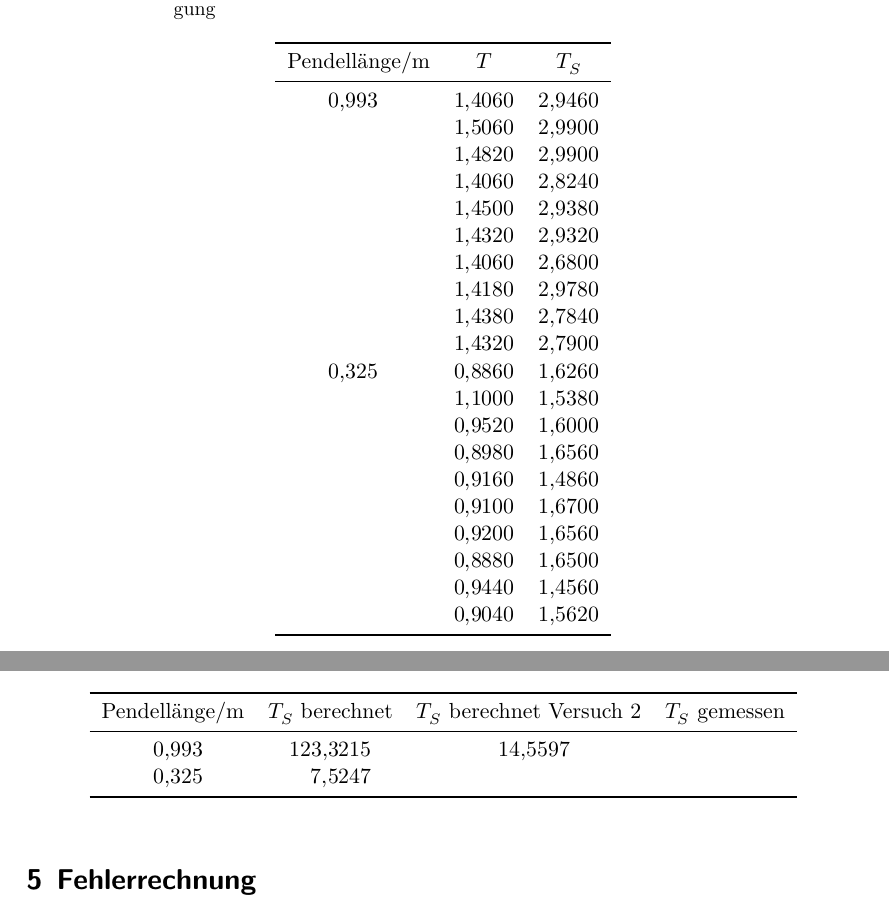
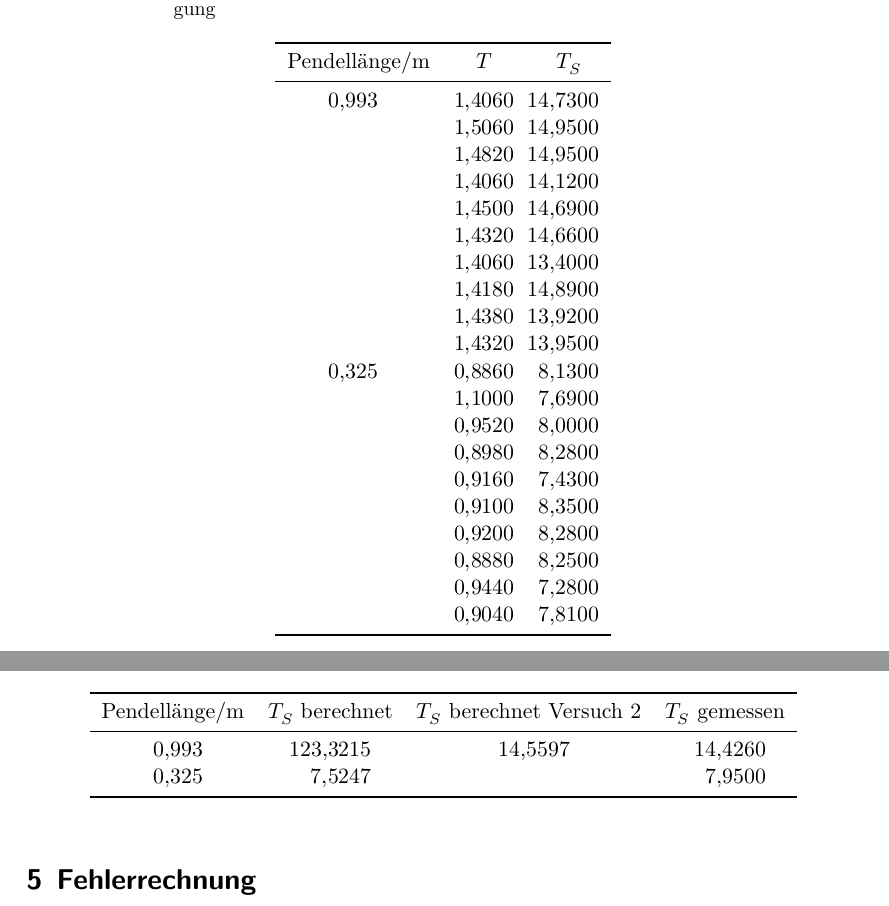
Before and after one commit to chris-topher6/Anfaenger-Praktikum, a LaTeX document (V106/main.tex, which reads V106/content/auswertung.tex): two parts of pages 10 and 11 of 12, joined at a grey line, cut so that both start at the same text. Compiled offline with XeLaTeX.

Commit message:
Fehler bei der Berechnung der Schwebungsdauern entfernt

```diff
--- a/V106/content/auswertung.tex
+++ b/V106/content/auswertung.tex
@@ -60,26 +60,26 @@
           \toprule
           {Pendellänge/m} & {$T$} & {$T_{S}$} \\
           \midrule
-          0.993   &   1.4060 &     2.9460 \\
-                  &   1.5060 &     2.9900 \\
-                  &   1.4820 &     2.9900 \\
-                  &   1.4060 &     2.8240 \\
-                  &   1.4500 &     2.9380 \\
-                  &   1.4320 &     2.9320 \\
-                  &   1.4060 &     2.6800 \\
-                  &   1.4180 &     2.9780 \\
-                  &   1.4380 &     2.7840 \\
-                  &   1.4320 &     2.7900 \\
-          0.325   &   0.8860 &     1.6260 \\
-                  &   1.1000 &     1.5380 \\
-                  &   0.9520 &     1.6000 \\
-                  &   0.8980 &     1.6560 \\
-                  &   0.9160 &     1.4860 \\
-                  &   0.9100 &     1.6700 \\
-                  &   0.9200 &     1.6560 \\
-                  &   0.8880 &     1.6500 \\
-                  &   0.9440 &     1.4560 \\
-                  &   0.9040 &     1.5620 \\
+          0.993   &   1.4060 &     14.7300 \\
+                  &   1.5060 &     14.9500 \\
+                  &   1.4820 &     14.9500 \\
+                  &   1.4060 &     14.1200 \\
+                  &   1.4500 &     14.6900 \\
+                  &   1.4320 &     14.6600 \\
+                  &   1.4060 &     13.4000 \\
+                  &   1.4180 &     14.8900 \\
+                  &   1.4380 &     13.9200 \\
+                  &   1.4320 &     13.9500 \\
+          0.325   &   0.8860 &     8.1300 \\
+                  &   1.1000 &     7.6900 \\
+                  &   0.9520 &     8.0000 \\
+                  &   0.8980 &     8.2800 \\
+                  &   0.9160 &     7.4300 \\
+                  &   0.9100 &     8.3500 \\
+                  &   0.9200 &     8.2800 \\
+                  &   0.8880 &     8.2500 \\
+                  &   0.9440 &     7.2800 \\
+                  &   0.9040 &     7.8100 \\
           \bottomrule
         \end{tabular}
       \end{table}
@@ -114,8 +114,8 @@
               \toprule
               {Pendellänge/m} & {$T_{S}$ berechnet} & {$T_{S}$ berechnet Versuch 2} & {$T_{S}$ gemessen} \\
               \midrule
-              0.993   &   123.3215 & 14.5597 \\
-              0.325   &   7.5247 & \\
+              0.993   &   123.3215 & 14.5597 &  14.4260\\
+              0.325   &   7.5247 &           &  7.9500\\
               \bottomrule
             \end{tabular}
           \end{table}
```
Also changed, not shown: V106/content/auswertung.tex (2 more changed lines), 1 other file.
